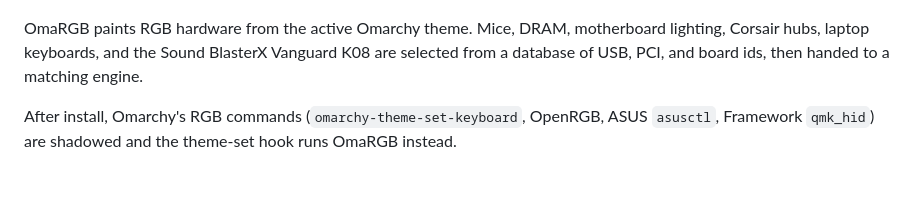
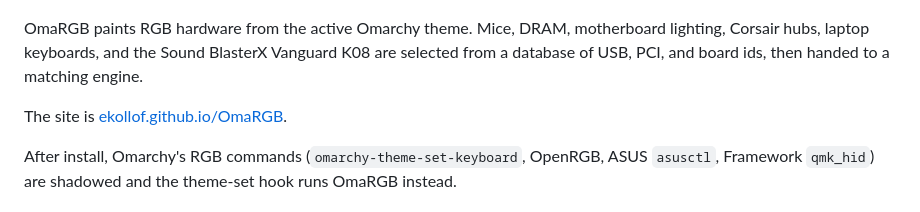
Before and after one commit to ekollof/OmaRGB, a Markdown page: README.md, the part around the change. GitHub-like rendering; blank space fills up the shorter version.

Commit message:
Publish a GitHub Pages site with a social card.
Serve a one-page site from docs and point Open Graph and X cards at a 1200 by 630 image made from the logo.

```diff
--- a/README.md
+++ b/README.md
@@ -5,6 +5,8 @@
 </p>
 
 OmaRGB paints RGB hardware from the active Omarchy theme. Mice, DRAM, motherboard lighting, Corsair hubs, laptop keyboards, and the Sound BlasterX Vanguard K08 are selected from a database of USB, PCI, and board ids, then handed to a matching engine.
+
+The site is [ekollof.github.io/OmaRGB](https://ekollof.github.io/OmaRGB/).
 
 After install, Omarchy's RGB commands (`omarchy-theme-set-keyboard`, OpenRGB, ASUS `asusctl`, Framework `qmk_hid`) are shadowed and the theme-set hook runs OmaRGB instead.
 
```
Also changed, not shown: docs/apple-touch-icon.png (added), docs/card.jpg (added), docs/favicon.png (added), 3 other files.
